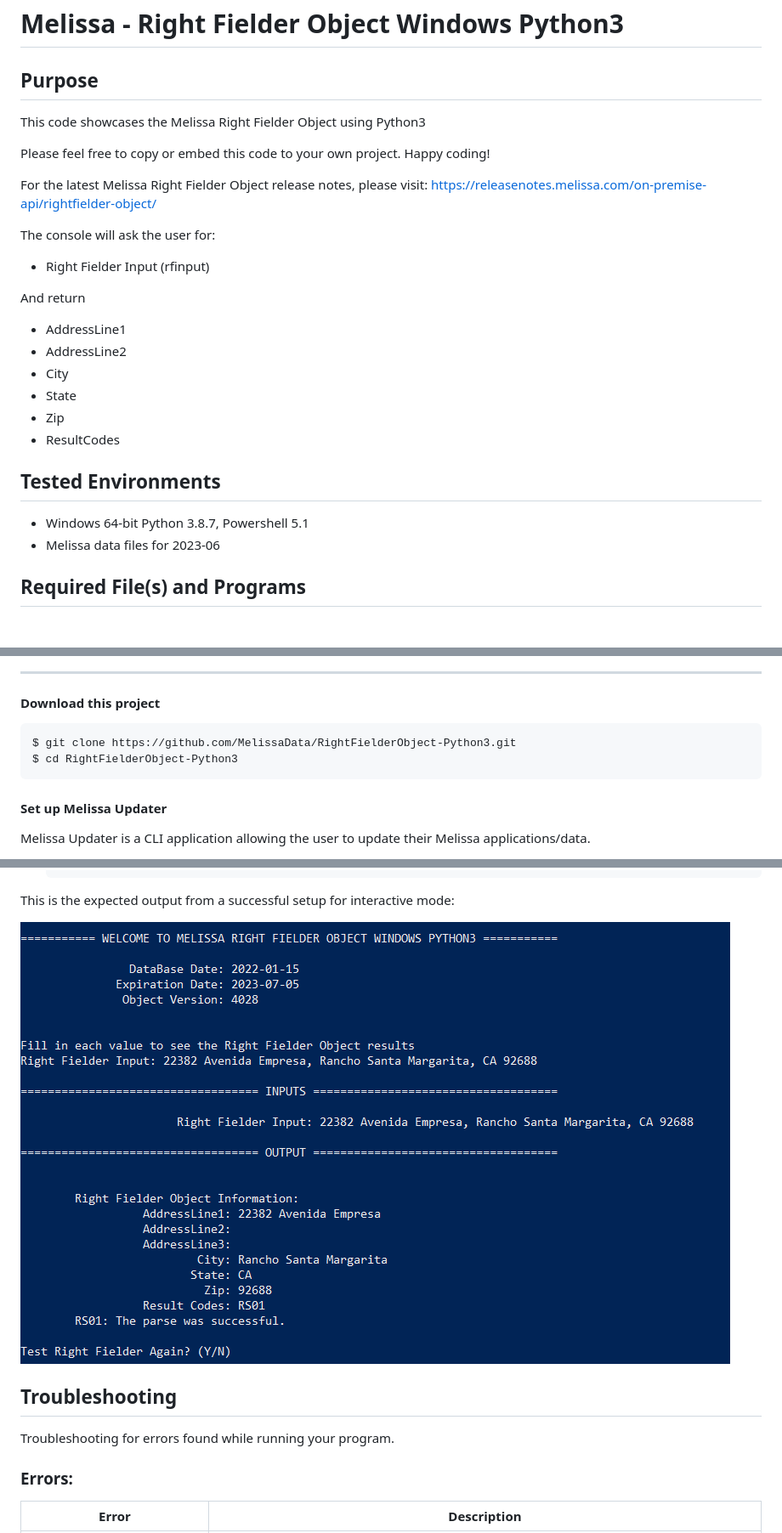
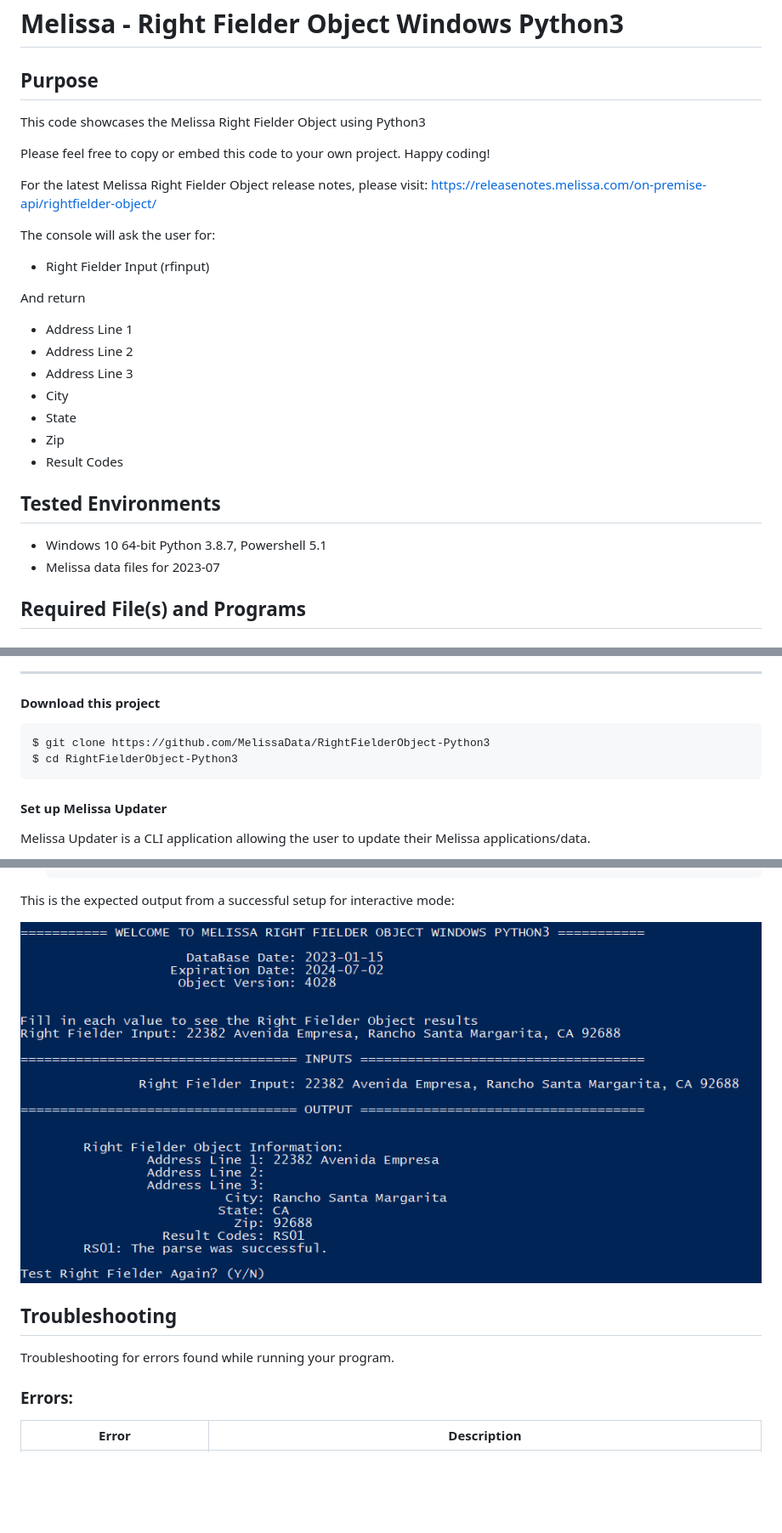
Before and after one commit to MelissaData/RightFielderObject-Python3, a Markdown page: README.md, 3 parts joined by grey strips. Shown at 85% size. Rendered like a GitHub page; pictures changed too: screenshots/output.png; blank space fills up the shorter version.

Commit message:
Tested successfully using Melissa data files for 2023.07

````diff
--- a/README.md
+++ b/README.md
@@ -1,7 +1,6 @@
 # Melissa - Right Fielder Object Windows Python3
 
 ## Purpose
-
 This code showcases the Melissa Right Fielder Object using Python3
 
 Please feel free to copy or embed this code to your own project. Happy coding!
@@ -14,17 +13,17 @@ The console will ask the user for:
 
 And return
 
-- AddressLine1
-- AddressLine2
+- Address Line 1
+- Address Line 2
+- Address Line 3
 - City
 - State
 - Zip
-- ResultCodes
+- Result Codes
 
 ## Tested Environments
-
-- Windows 64-bit Python 3.8.7, Powershell 5.1
-- Melissa data files for 2023-06
+- Windows 10 64-bit Python 3.8.7, Powershell 5.1
+- Melissa data files for 2023-07
 
 ## Required File(s) and Programs
 
@@ -79,12 +77,11 @@ The console will then prompt you with the following warning shown in the image b
 
 #### Download this project
 ```
-$ git clone https://github.com/MelissaData/RightFielderObject-Python3.git
+$ git clone https://github.com/MelissaData/RightFielderObject-Python3
 $ cd RightFielderObject-Python3
 ```
 
 #### Set up Melissa Updater
-
 Melissa Updater is a CLI application allowing the user to update their Melissa applications/data.
 
 - Download Melissa Updater here: <https://releases.melissadata.net/Download/Library/WINDOWS/NET/ANY/latest/MelissaUpdater.exe>
@@ -140,11 +135,9 @@ This is the expected output from a successful setup for interactive mode:
 
 
 ## Troubleshooting
-
 Troubleshooting for errors found while running your program.
 
 ### Errors:
-
 | Error      | Description |
 | ----------- | ----------- |
 | ErrorRequiredFileNotFound      | Program is missing a required file. Please check your Data folder and refer to the list of required files above. If you are unable to obtain all required files through the Melissa Updater, please contact technical support below. |
````
Also changed, not shown: other parts of README.md (+0 -4 lines), 3 other files.
